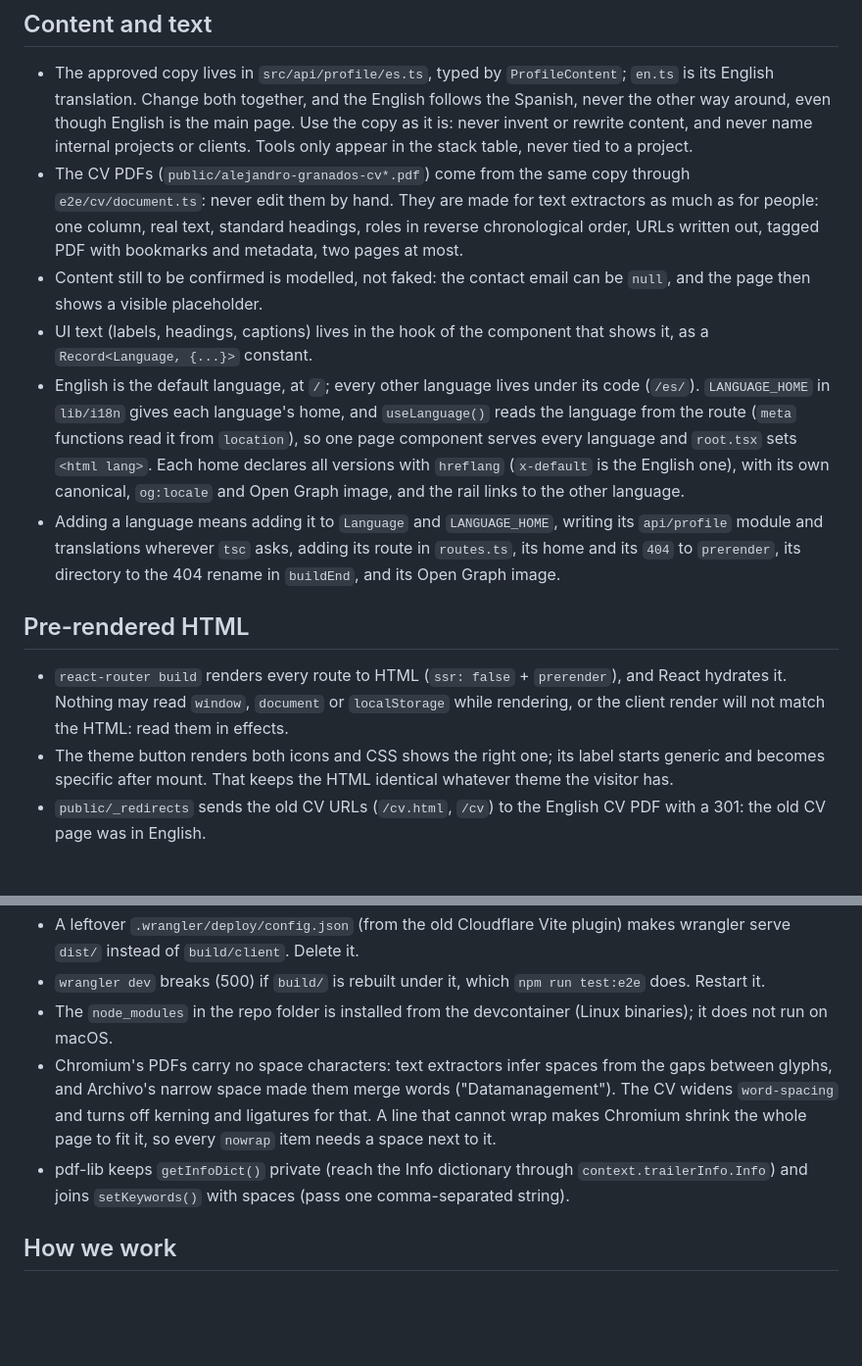
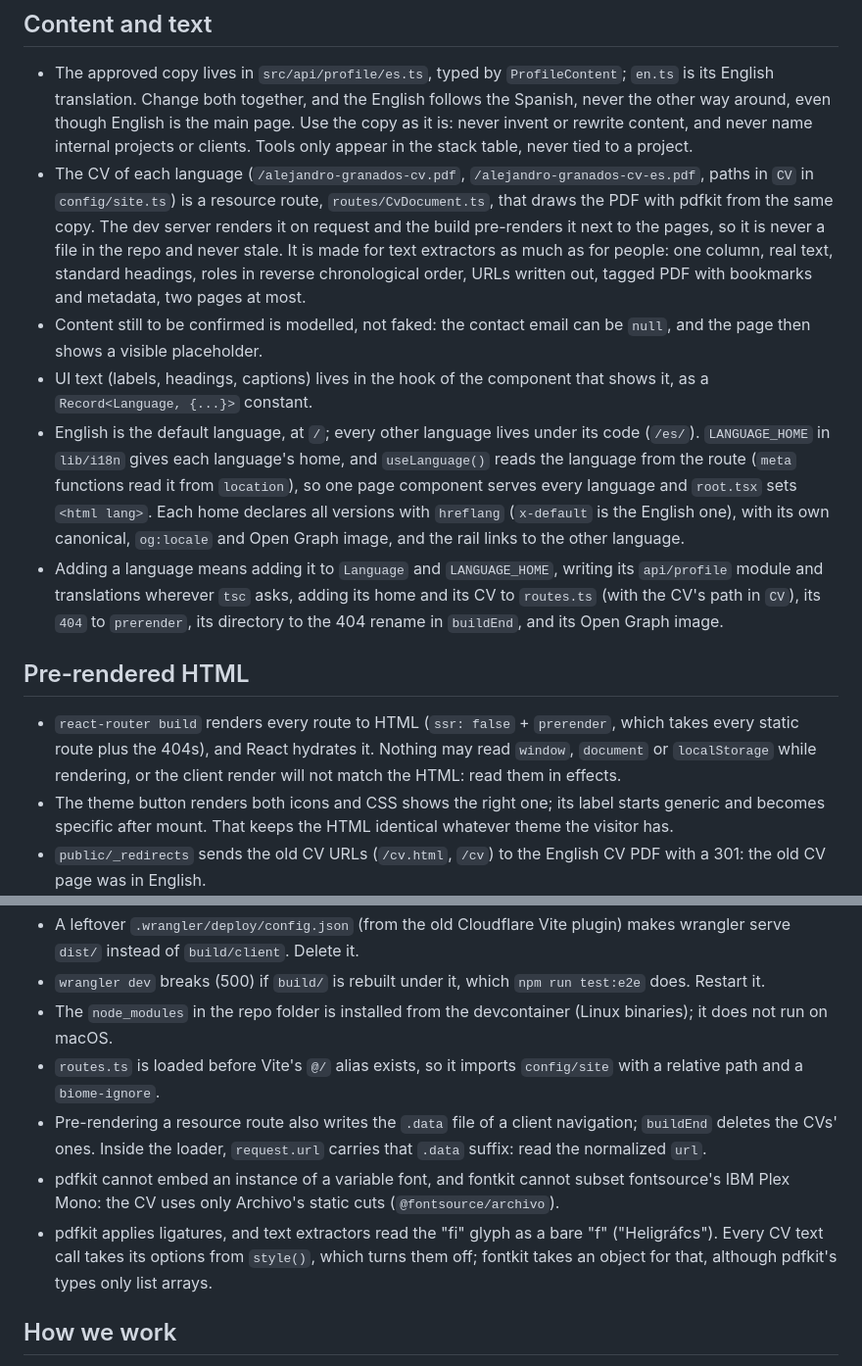
Before and after one commit to agranadosb/agranadosb-portfolio, a Markdown page: CLAUDE.md, 2 parts joined by grey strips. Shown at 98% size. GitHub-like rendering; blank space fills up the shorter version.

Commit message:
docs: describe the CV generated in the build
Co-Authored-By: Claude Opus 5.5 <noreply@anthropic.com>

```diff
--- a/CLAUDE.md
+++ b/CLAUDE.md
@@ -50,15 +50,15 @@ Biome enforces the import rules (`overrides` in `biome.json` with `noRestrictedI
 ## Content and text
 
 - The approved copy lives in `src/api/profile/es.ts`, typed by `ProfileContent`; `en.ts` is its English translation. Change both together, and the English follows the Spanish, never the other way around, even though English is the main page. Use the copy as it is: never invent or rewrite content, and never name internal projects or clients. Tools only appear in the stack table, never tied to a project.
-- The CV PDFs (`public/alejandro-granados-cv*.pdf`) come from the same copy through `e2e/cv/document.ts`: never edit them by hand. They are made for text extractors as much as for people: one column, real text, standard headings, roles in reverse chronological order, URLs written out, tagged PDF with bookmarks and metadata, two pages at most.
+- The CV of each language (`/alejandro-granados-cv.pdf`, `/alejandro-granados-cv-es.pdf`, paths in `CV` in `config/site.ts`) is a resource route, `routes/CvDocument.ts`, that draws the PDF with pdfkit from the same copy. The dev server renders it on request and the build pre-renders it next to the pages, so it is never a file in the repo and never stale. It is made for text extractors as much as for people: one column, real text, standard headings, roles in reverse chronological order, URLs written out, tagged PDF with bookmarks and metadata, two pages at most.
 - Content still to be confirmed is modelled, not faked: the contact email can be `null`, and the page then shows a visible placeholder.
 - UI text (labels, headings, captions) lives in the hook of the component that shows it, as a `Record<Language, {...}>` constant.
 - English is the default language, at `/`; every other language lives under its code (`/es/`). `LANGUAGE_HOME` in `lib/i18n` gives each language's home, and `useLanguage()` reads the language from the route (`meta` functions read it from `location`), so one page component serves every language and `root.tsx` sets `<html lang>`. Each home declares all versions with `hreflang` (`x-default` is the English one), with its own canonical, `og:locale` and Open Graph image, and the rail links to the other language.
-- Adding a language means adding it to `Language` and `LANGUAGE_HOME`, writing its `api/profile` module and translations wherever `tsc` asks, adding its route in `routes.ts`, its home and its `404` to `prerender`, its directory to the 404 rename in `buildEnd`, and its Open Graph image.
+- Adding a language means adding it to `Language` and `LANGUAGE_HOME`, writing its `api/profile` module and translations wherever `tsc` asks, adding its home and its CV to `routes.ts` (with the CV's path in `CV`), its `404` to `prerender`, its directory to the 404 rename in `buildEnd`, and its Open Graph image.
 
 ## Pre-rendered HTML
 
-- `react-router build` renders every route to HTML (`ssr: false` + `prerender`), and React hydrates it. Nothing may read `window`, `document` or `localStorage` while rendering, or the client render will not match the HTML: read them in effects.
+- `react-router build` renders every route to HTML (`ssr: false` + `prerender`, which takes every static route plus the 404s), and React hydrates it. Nothing may read `window`, `document` or `localStorage` while rendering, or the client render will not match the HTML: read them in effects.
 - The theme button renders both icons and CSS shows the right one; its label starts generic and becomes specific after mount. That keeps the HTML identical whatever theme the visitor has.
 - `public/_redirects` sends the old CV URLs (`/cv.html`, `/cv`) to the English CV PDF with a 301: the old CV page was in English.
 - Unknown paths get the not-found page with a 404, in their language: `routes/NotFoundPage.tsx` is the catch-all route, pre-rendered at `/404` and `/es/404` and moved to `404.html` and `es/404.html` in `buildEnd`. Cloudflare serves the `404.html` nearest to the requested path (`not_found_handling: "404-page"`), so `/es/anything` gets the Spanish one. The page takes its language from the same path, so hydration matches the file Cloudflare chose.
@@ -87,8 +87,10 @@ Biome enforces the import rules (`overrides` in `biome.json` with `noRestrictedI
 - A leftover `.wrangler/deploy/config.json` (from the old Cloudflare Vite plugin) makes wrangler serve `dist/` instead of `build/client`. Delete it.
 - `wrangler dev` breaks (500) if `build/` is rebuilt under it, which `npm run test:e2e` does. Restart it.
 - The `node_modules` in the repo folder is installed from the devcontainer (Linux binaries); it does not run on macOS.
-- Chromium's PDFs carry no space characters: text extractors infer spaces from the gaps between glyphs, and Archivo's narrow space made them merge words ("Datamanagement"). The CV widens `word-spacing` and turns off kerning and ligatures for that. A line that cannot wrap makes Chromium shrink the whole page to fit it, so every `nowrap` item needs a space next to it.
-- pdf-lib keeps `getInfoDict()` private (reach the Info dictionary through `context.trailerInfo.Info`) and joins `setKeywords()` with spaces (pass one comma-separated string).
+- `routes.ts` is loaded before Vite's `@/` alias exists, so it imports `config/site` with a relative path and a `biome-ignore`.
+- Pre-rendering a resource route also writes the `.data` file of a client navigation; `buildEnd` deletes the CVs' ones. Inside the loader, `request.url` carries that `.data` suffix: read the normalized `url`.
+- pdfkit cannot embed an instance of a variable font, and fontkit cannot subset fontsource's IBM Plex Mono: the CV uses only Archivo's static cuts (`@fontsource/archivo`).
+- pdfkit applies ligatures, and text extractors read the "fi" glyph as a bare "f" ("Heligráfcs"). Every CV text call takes its options from `style()`, which turns them off; fontkit takes an object for that, although pdfkit's types only list arrays.
 
 ## How we work
 
```
Also changed, not shown: other parts of CLAUDE.md (+2 -2 lines).
